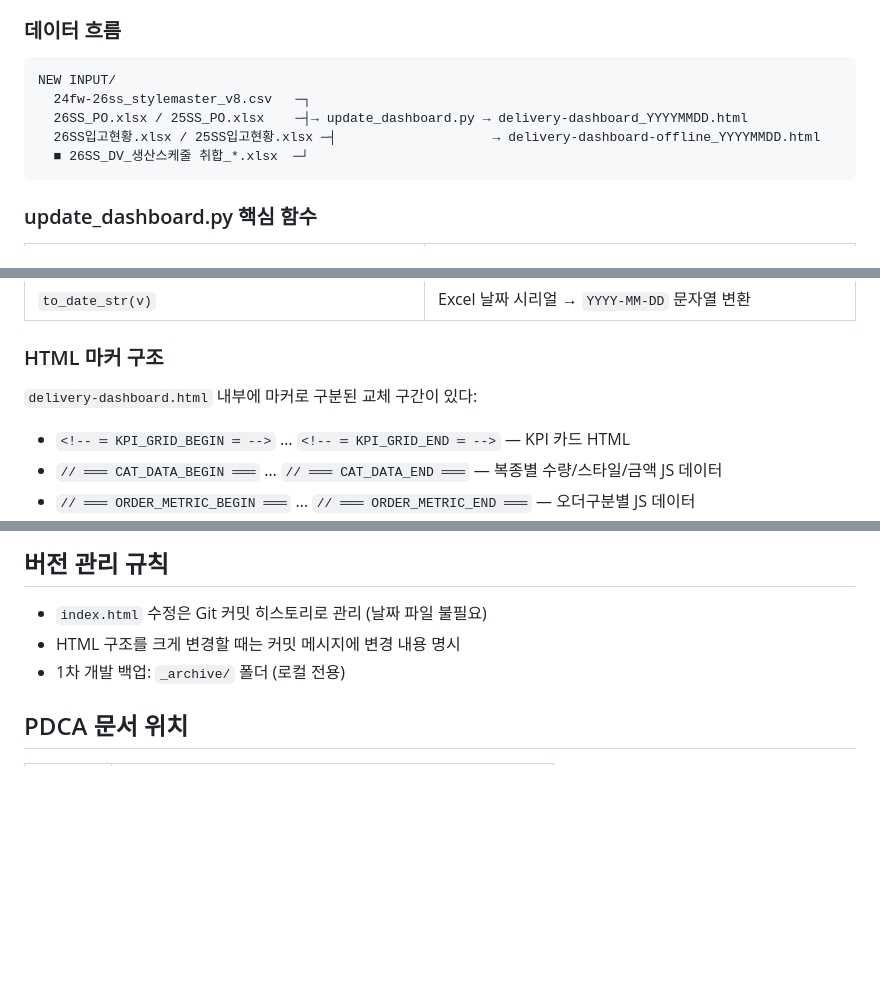
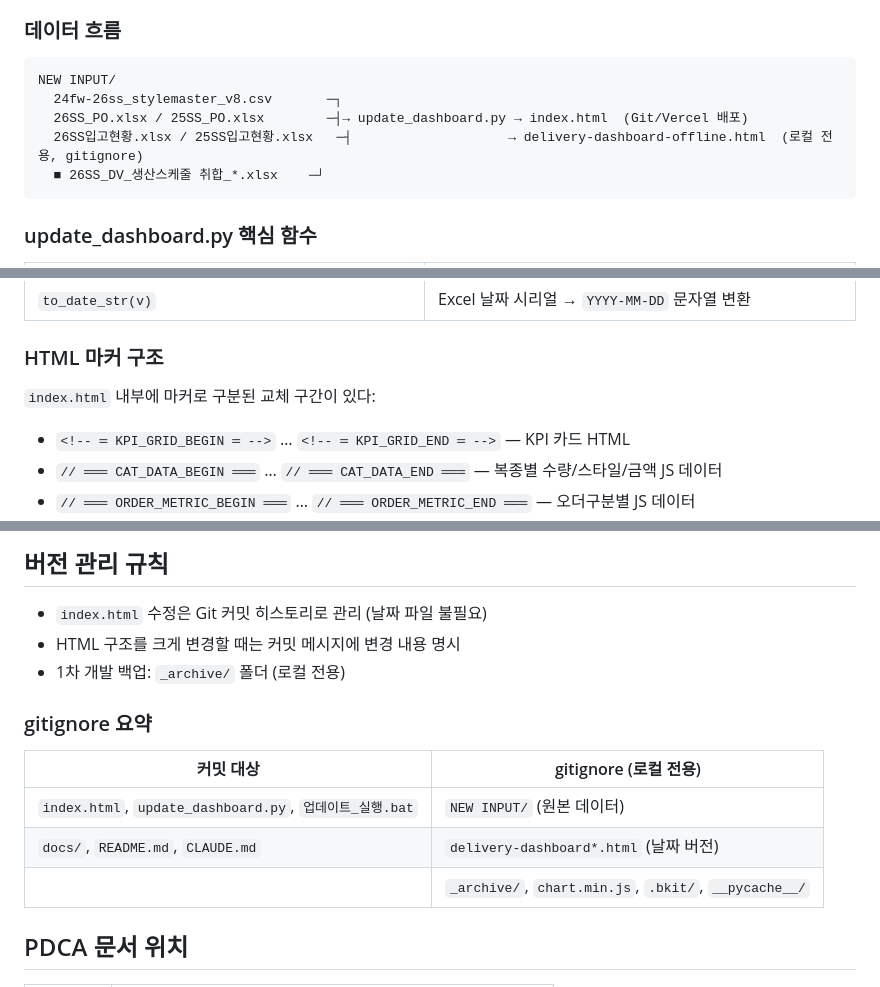
Before and after one commit to meoroo76/DV_AI_AGENT, a Markdown page: CLAUDE.md, 3 parts joined by grey strips. Drawn GitHub-style; blank space fills up the shorter version.

Commit message:
docs: CLAUDE.md 개선 (데이터 흐름, gitignore 명확화)

````diff
--- a/CLAUDE.md
+++ b/CLAUDE.md
@@ -42,10 +42,10 @@ Excel 파일 교체(NEW INPUT/) → python update_dashboard.py → git add index
 ### 데이터 흐름
 ```
 NEW INPUT/
-  24fw-26ss_stylemaster_v8.csv   ─┐
-  26SS_PO.xlsx / 25SS_PO.xlsx    ─┤→ update_dashboard.py → delivery-dashboard_YYYYMMDD.html
-  26SS입고현황.xlsx / 25SS입고현황.xlsx ─┤                    → delivery-dashboard-offline_YYYYMMDD.html
-  ■ 26SS_DV_생산스케줄 취합_*.xlsx  ─┘
+  24fw-26ss_stylemaster_v8.csv       ─┐
+  26SS_PO.xlsx / 25SS_PO.xlsx        ─┤→ update_dashboard.py → index.html  (Git/Vercel 배포)
+  26SS입고현황.xlsx / 25SS입고현황.xlsx   ─┤                    → delivery-dashboard-offline.html  (로컬 전용, gitignore)
+  ■ 26SS_DV_생산스케줄 취합_*.xlsx    ─┘
 ```
 
 ### update_dashboard.py 핵심 함수
@@ -70,7 +70,7 @@ NEW INPUT/
 | `to_date_str(v)` | Excel 날짜 시리얼 → `YYYY-MM-DD` 문자열 변환 |
 
 ### HTML 마커 구조
-`delivery-dashboard.html` 내부에 마커로 구분된 교체 구간이 있다:
+`index.html` 내부에 마커로 구분된 교체 구간이 있다:
 - `<!-- ═ KPI_GRID_BEGIN ═ -->` … `<!-- ═ KPI_GRID_END ═ -->` — KPI 카드 HTML
 - `// ═══ CAT_DATA_BEGIN ═══` … `// ═══ CAT_DATA_END ═══` — 복종별 수량/스타일/금액 JS 데이터
 - `// ═══ ORDER_METRIC_BEGIN ═══` … `// ═══ ORDER_METRIC_END ═══` — 오더구분별 JS 데이터
@@ -132,6 +132,13 @@ NEW INPUT/
 - HTML 구조를 크게 변경할 때는 커밋 메시지에 변경 내용 명시
 - 1차 개발 백업: `_archive/` 폴더 (로컬 전용)
 
+### gitignore 요약
+| 커밋 대상 | gitignore (로컬 전용) |
+|-----------|----------------------|
+| `index.html`, `update_dashboard.py`, `업데이트_실행.bat` | `NEW INPUT/` (원본 데이터) |
+| `docs/`, `README.md`, `CLAUDE.md` | `delivery-dashboard*.html` (날짜 버전) |
+| | `_archive/`, `chart.min.js`, `.bkit/`, `__pycache__/` |
+
 ## PDCA 문서 위치
 
 | 단계 | 파일 |
````
Also changed, not shown: other parts of CLAUDE.md (+1 -1 lines).
